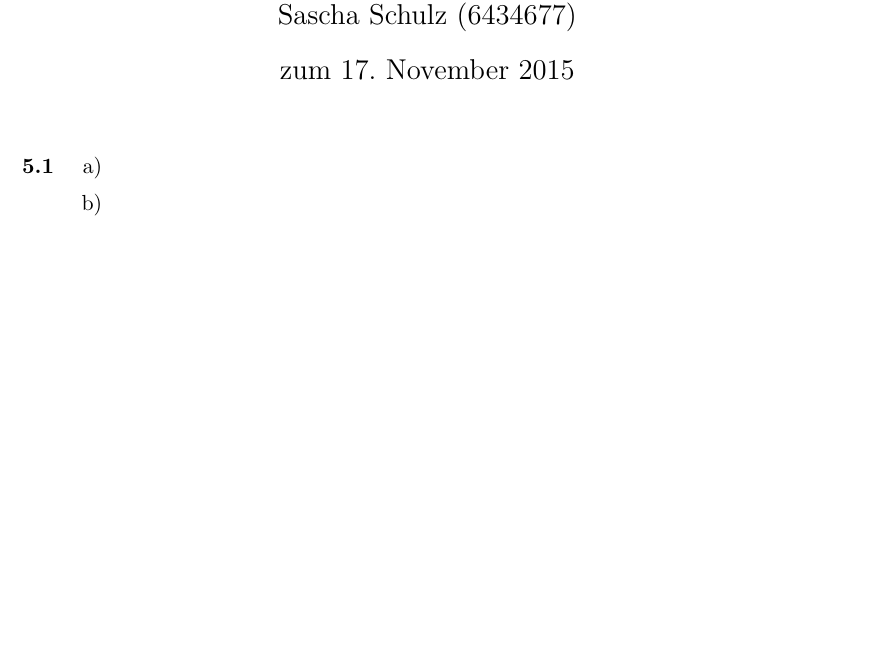
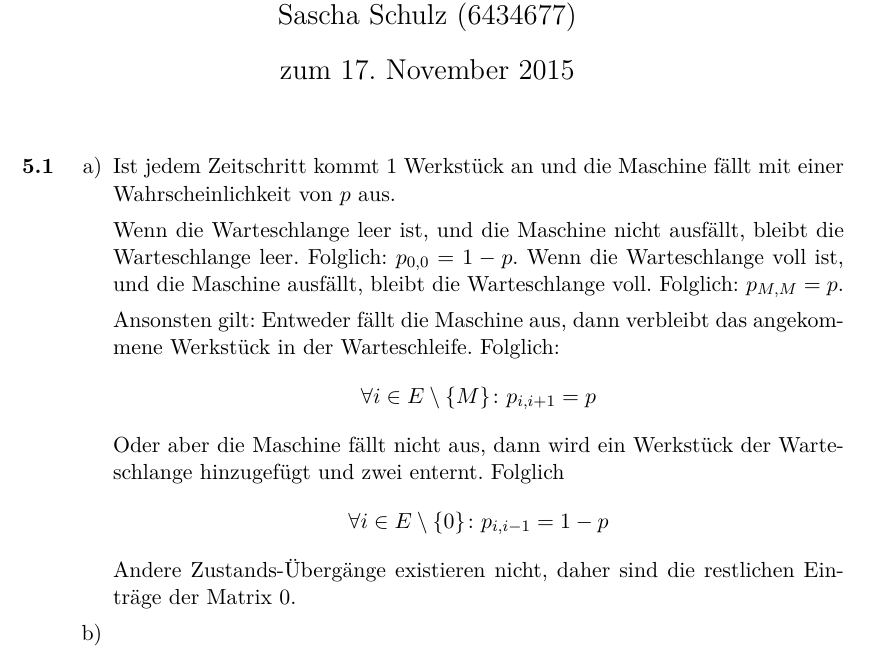
Before and after one commit to lenerd/STO2, a LaTeX document (blatt_05/sto2_blatt_05.tex): part of page 1 of 2 before the commit and part of page 1 of 3 after it, cut so that both start at the same text, the shorter picture padded with empty space. Compiled offline with pdfLaTeX.

Commit message:
5.1.a und Notizen zu 5.3.a

```diff
--- a/blatt_05/sto2_blatt_05.tex
+++ b/blatt_05/sto2_blatt_05.tex
@@ -68,6 +68,24 @@
         \begin{enumerate}
             \item
 
+	    Ist jedem Zeitschritt kommt 1 Werkstück an und die Maschine fällt mit einer Wahrscheinlichkeit von $p$ aus.
+
+	    Wenn die Warteschlange leer ist, und die Maschine nicht ausfällt, bleibt die Warteschlange leer. Folglich: $p_{0,0}=1-p$.
+	    Wenn die Warteschlange voll ist, und die Maschine ausfällt, bleibt die Warteschlange voll. Folglich: $p_{M,M}=p$.
+
+	    Ansonsten gilt: Entweder fällt die Maschine aus, dann verbleibt das angekommene Werkstück in der Warteschleife.
+	    Folglich: $$\forall i \in E\setminus\{M\} \colon p_{i,i+1} = p$$
+	    Oder aber die Maschine fällt nicht aus, dann wird ein Werkstück der Warteschlange
+	    hinzugefügt und zwei enternt. Folglich
+	    $$\forall i \in E\setminus\{0\} \colon p_{i,i-1} = 1 - p$$
+	    Andere Zustands-Übergänge existieren nicht, daher sind die restlichen Einträge der Matrix 0.
+
+
+
+
+
+
+
             \item
 
             \item
```
Also changed, not shown: blatt_05/sto2_blatt_05.tex (12 more changed lines).
